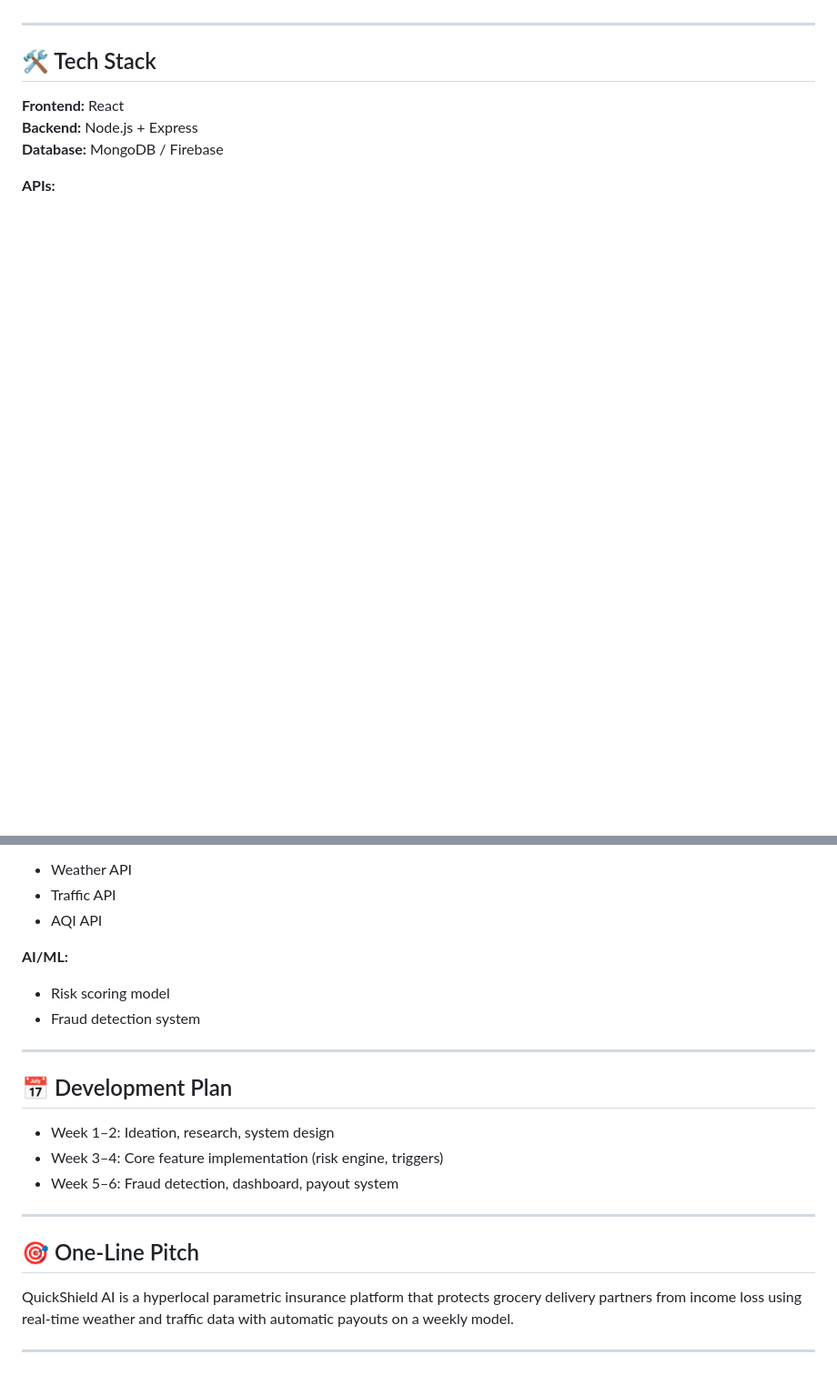
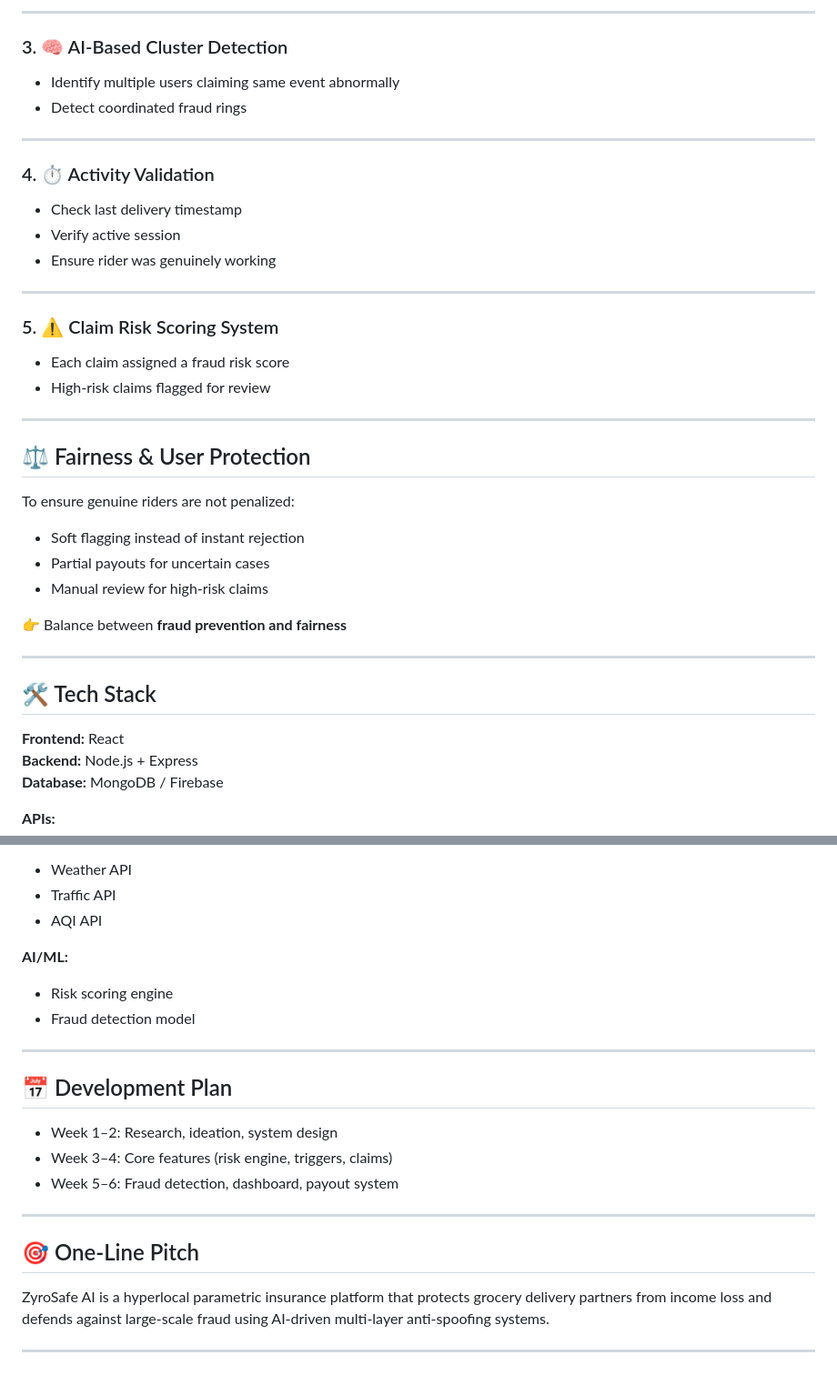
Before and after one commit to shiprathi/ZyroSafeAI, a Markdown page: README.md, 2 parts joined by grey strips. Shown at 91% size. GitHub-like rendering; blank space fills up the shorter version.

```diff
--- a/README.md
+++ b/README.md
@@ -125,3 +143,33 @@ Example:
+---
+
+### 3. 🧠 AI-Based Cluster Detection
+- Identify multiple users claiming same event abnormally
+- Detect coordinated fraud rings
+
+---
+
+### 4. ⏱️ Activity Validation
+- Check last delivery timestamp
+- Verify active session
+- Ensure rider was genuinely working
+
+---
+
+### 5. ⚠️ Claim Risk Scoring System
+- Each claim assigned a fraud risk score
+- High-risk claims flagged for review
+
+---
+
+## ⚖️ Fairness & User Protection
+
+To ensure genuine riders are not penalized:
+
+- Soft flagging instead of instant rejection
+- Partial payouts for uncertain cases
+- Manual review for high-risk claims
+
+👉 Balance between **fraud prevention and fairness**
 
 ---
 
@@ -137,21 +185,21 @@ Example:
 - AQI API
 
 **AI/ML:**
-- Risk scoring model
-- Fraud detection system
+- Risk scoring engine
+- Fraud detection model
 
 ---
 
 ## 📅 Development Plan
 
-- Week 1–2: Ideation, research, system design
-- Week 3–4: Core feature implementation (risk engine, triggers)
+- Week 1–2: Research, ideation, system design
+- Week 3–4: Core features (risk engine, triggers, claims)
 - Week 5–6: Fraud detection, dashboard, payout system
 
 ---
 
 ## 🎯 One-Line Pitch
 
-QuickShield AI is a hyperlocal parametric insurance platform that protects grocery delivery partners from income loss using real-time weather and traffic data with automatic payouts on a weekly model.
+ZyroSafe AI is a hyperlocal parametric insurance platform that protects grocery delivery partners from income loss and defends against large-scale fraud using AI-driven multi-layer anti-spoofing systems.
 
 ---
```
Also changed, not shown: other parts of README.md (+59 -41 lines).
